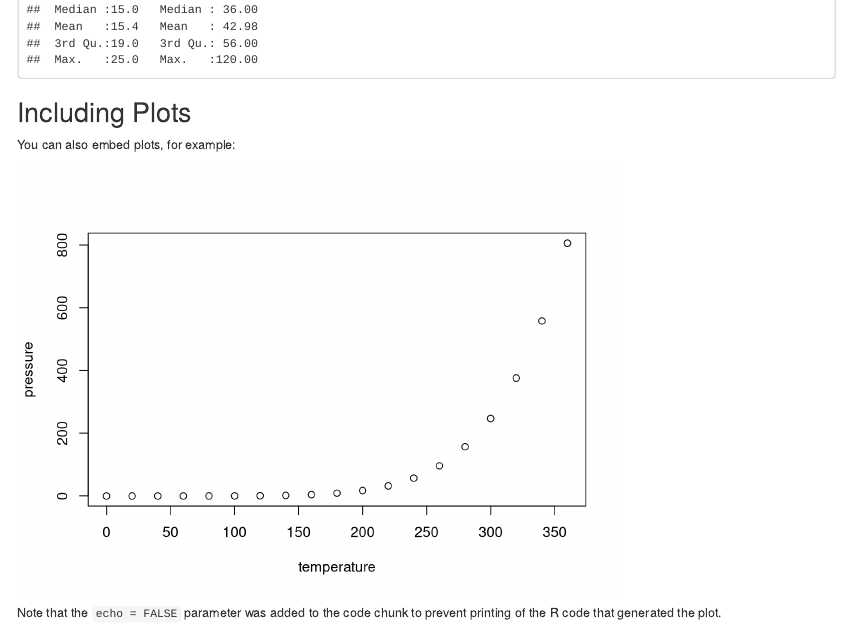
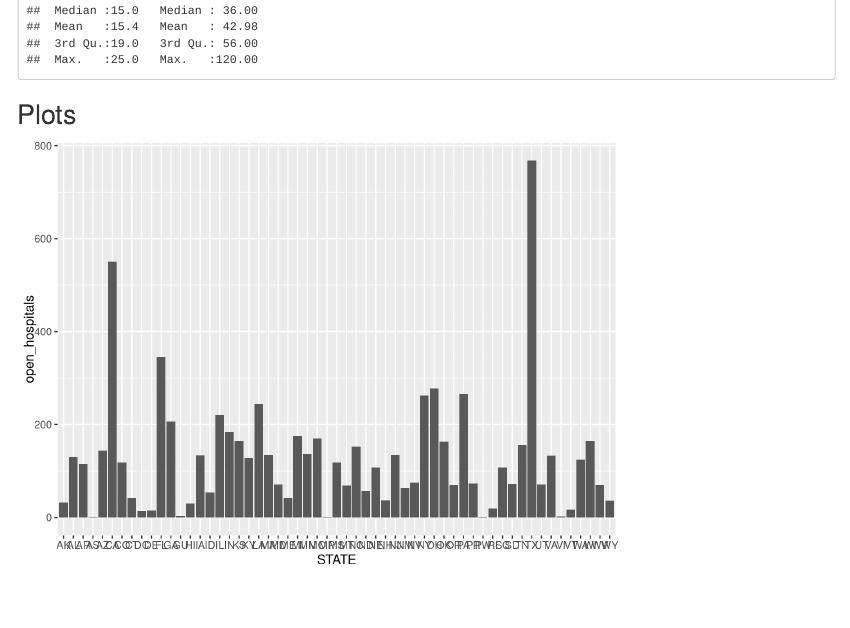
Before and after one commit to info201a-au2022/project-group-5-section-ac-3-people, an R Markdown document (docs/index.Rmd): the page in a window 1100 px wide, from 2100 px down before the commit and from 2150 px down after it, so that both start at the same text. Rendered offline with R 4.5, knitr and Pandoc, with nearby package versions; some code elsewhere in the file could not run offline.

Commit message:
Max started his chart and added it to index, updated index sources

````diff
--- a/docs/index.Rmd
+++ b/docs/index.Rmd
@@ -38,12 +40,8 @@ When you click the **Knit** button a document will be generated that includes bo
 summary(cars)
 ```
 
-## Including Plots
+## Plots
 
-You can also embed plots, for example:
-
-```{r pressure, echo=FALSE}
-plot(pressure)
+```{r hospital_chart, echo=FALSE}
+plot(hospitals_per_state_chart)
 ```
-
-Note that the `echo = FALSE` parameter was added to the code chunk to prevent printing of the R code that generated the plot.
````
Also changed, not shown: source/chart_1_hospitals.R (+10 -0 lines), docs/index.Rmd (4 more changed lines), 1 other file.
